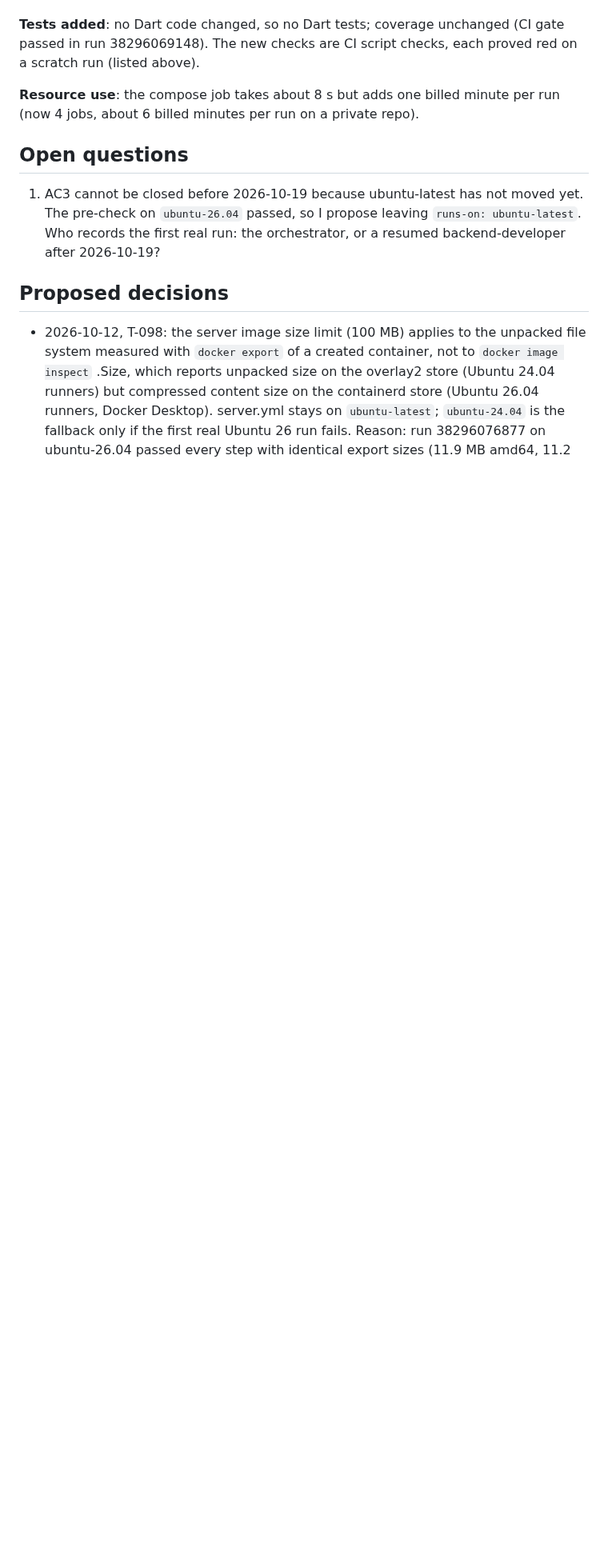
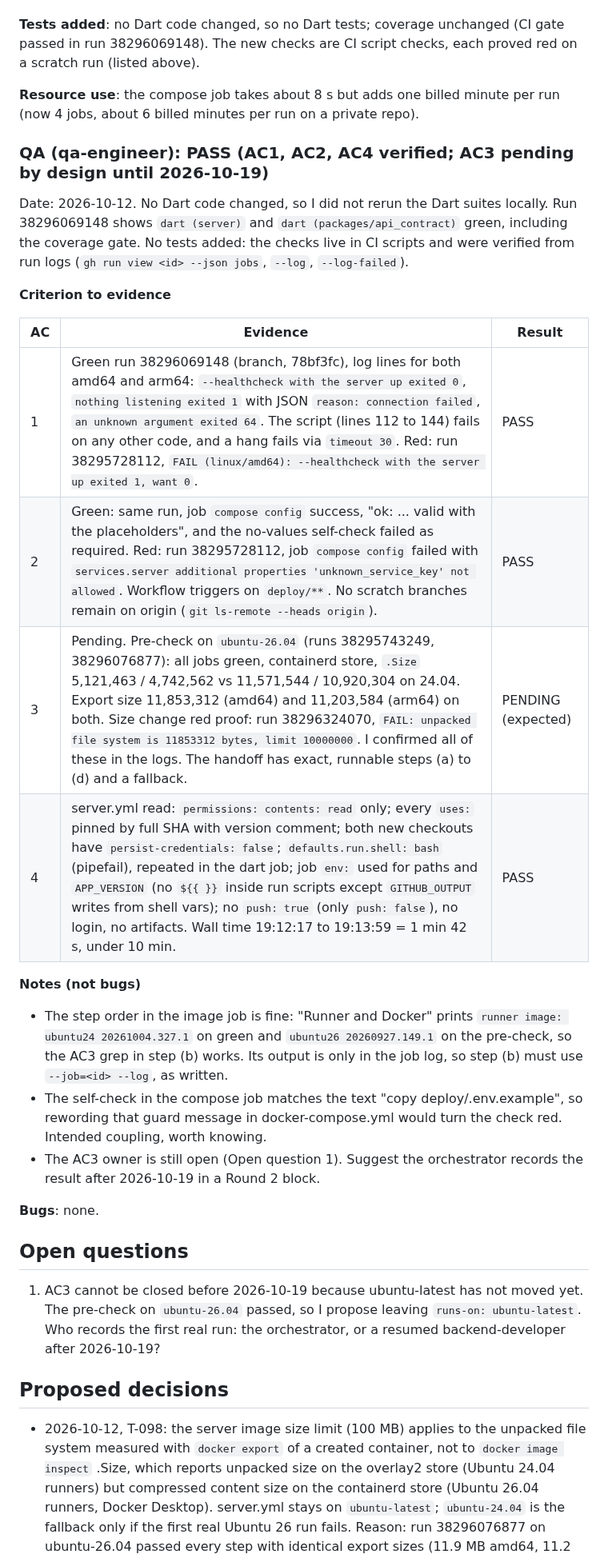
Before and after one commit to bartbasi/boardgame, a Markdown page: docs/handoffs/T-098.md, the part around the change. Shown at 80% size. Drawn GitHub-style; blank space fills up the shorter version.

Commit message:
T-098: QA round 1 findings
Co-Authored-By: Claude Sonnet 5.5 <noreply@anthropic.com>

```diff
--- a/docs/handoffs/T-098.md
+++ b/docs/handoffs/T-098.md
@@ -35,6 +35,27 @@ Date: 2026-10-12. The branch was level with main (2347794) when the runs below w
 
 **Resource use**: the compose job takes about 8 s but adds one billed minute per run (now 4 jobs, about 6 billed minutes per run on a private repo).
 
+### QA (qa-engineer): PASS (AC1, AC2, AC4 verified; AC3 pending by design until 2026-10-19)
+
+Date: 2026-10-12. No Dart code changed, so I did not rerun the Dart suites locally. Run 38296069148 shows `dart (server)` and `dart (packages/api_contract)` green, including the coverage gate. No tests added: the checks live in CI scripts and were verified from run logs (`gh run view <id> --json jobs`, `--log`, `--log-failed`).
+
+**Criterion to evidence**
+
+| AC | Evidence | Result |
+|---|---|---|
+| 1 | Green run 38296069148 (branch, 78bf3fc), log lines for both amd64 and arm64: `--healthcheck with the server up exited 0`, `nothing listening exited 1` with JSON `reason: connection failed`, `an unknown argument exited 64`. The script (lines 112 to 144) fails on any other code, and a hang fails via `timeout 30`. Red: run 38295728112, `FAIL (linux/amd64): --healthcheck with the server up exited 1, want 0`. | PASS |
+| 2 | Green: same run, job `compose config` success, "ok: ... valid with the placeholders", and the no-values self-check failed as required. Red: run 38295728112, job `compose config` failed with `services.server additional properties 'unknown_service_key' not allowed`. Workflow triggers on `deploy/**`. No scratch branches remain on origin (`git ls-remote --heads origin`). | PASS |
+| 3 | Pending. Pre-check on `ubuntu-26.04` (runs 38295743249, 38296076877): all jobs green, containerd store, `.Size` 5,121,463 / 4,742,562 vs 11,571,544 / 10,920,304 on 24.04. Export size 11,853,312 (amd64) and 11,203,584 (arm64) on both. Size change red proof: run 38296324070, `FAIL: unpacked file system is 11853312 bytes, limit 10000000`. I confirmed all of these in the logs. The handoff has exact, runnable steps (a) to (d) and a fallback. | PENDING (expected) |
+| 4 | server.yml read: `permissions: contents: read` only; every `uses:` pinned by full SHA with version comment; both new checkouts have `persist-credentials: false`; `defaults.run.shell: bash` (pipefail), repeated in the dart job; job `env:` used for paths and `APP_VERSION` (no `${{ }}` inside run scripts except `GITHUB_OUTPUT` writes from shell vars); no `push: true` (only `push: false`), no login, no artifacts. Wall time 19:12:17 to 19:13:59 = 1 min 42 s, under 10 min. | PASS |
+
+**Notes (not bugs)**
+
+- The step order in the image job is fine: "Runner and Docker" prints `runner image: ubuntu24 20261004.327.1` on green and `ubuntu26 20260927.149.1` on the pre-check, so the AC3 grep in step (b) works. Its output is only in the job log, so step (b) must use `--job=<id> --log`, as written.
+- The self-check in the compose job matches the text "copy deploy/.env.example", so rewording that guard message in docker-compose.yml would turn the check red. Intended coupling, worth knowing.
+- The AC3 owner is still open (Open question 1). Suggest the orchestrator records the result after 2026-10-19 in a Round 2 block.
+
+**Bugs**: none.
+
 ## Open questions
 
 1. AC3 cannot be closed before 2026-10-19 because ubuntu-latest has not moved yet. The pre-check on `ubuntu-26.04` passed, so I propose leaving `runs-on: ubuntu-latest`. Who records the first real run: the orchestrator, or a resumed backend-developer after 2026-10-19?
```
